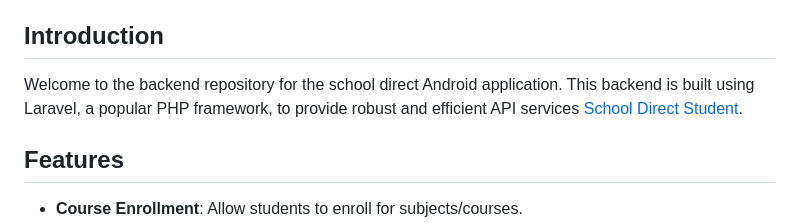
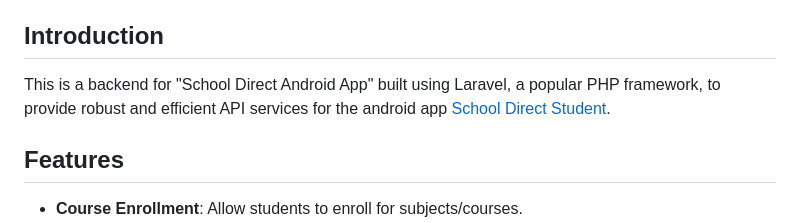
Before and after one commit to cgardesey/uv_student_api, a Markdown page: README.md, the part around the change. Drawn GitHub-style.

```diff
--- a/README.md
+++ b/README.md
@@ -11,7 +11,7 @@
 
 ## Introduction
 
-Welcome to the backend repository for the school direct Android application. This backend is built using Laravel, a popular PHP framework, to provide robust and efficient API services [School Direct Student](https://github.com/cgardesey/SchoolDirectStudent).
+This is a backend for  "School Direct Android App" built using Laravel, a popular PHP framework, to provide robust and efficient API services for the android app [School Direct Student](https://github.com/cgardesey/SchoolDirectStudent).
 
 ## Features
 
```
